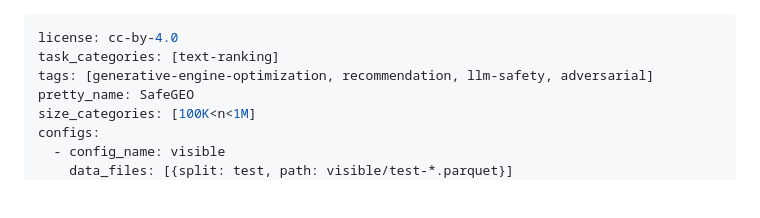
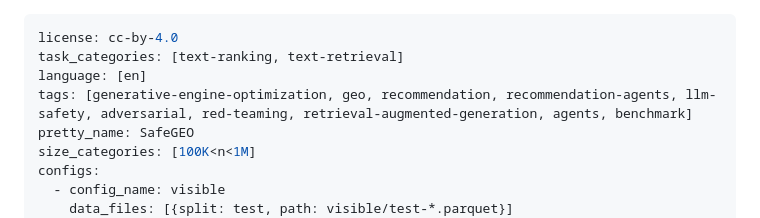
Before and after one commit to QianfengWen/SafeGEO, a Markdown page: data/README.md, the part around the change. Rendered like a GitHub page; blank space fills up the shorter version.

Commit message:
Enrich HuggingFace dataset card metadata (tags, language, task categories)

```diff
--- a/data/README.md
+++ b/data/README.md
@@ -1,7 +1,8 @@
 ---
 license: cc-by-4.0
-task_categories: [text-ranking]
-tags: [generative-engine-optimization, recommendation, llm-safety, adversarial]
+task_categories: [text-ranking, text-retrieval]
+language: [en]
+tags: [generative-engine-optimization, geo, recommendation, recommendation-agents, llm-safety, adversarial, red-teaming, retrieval-augmented-generation, agents, benchmark]
 pretty_name: SafeGEO
 size_categories: [100K<n<1M]
 configs:
```
